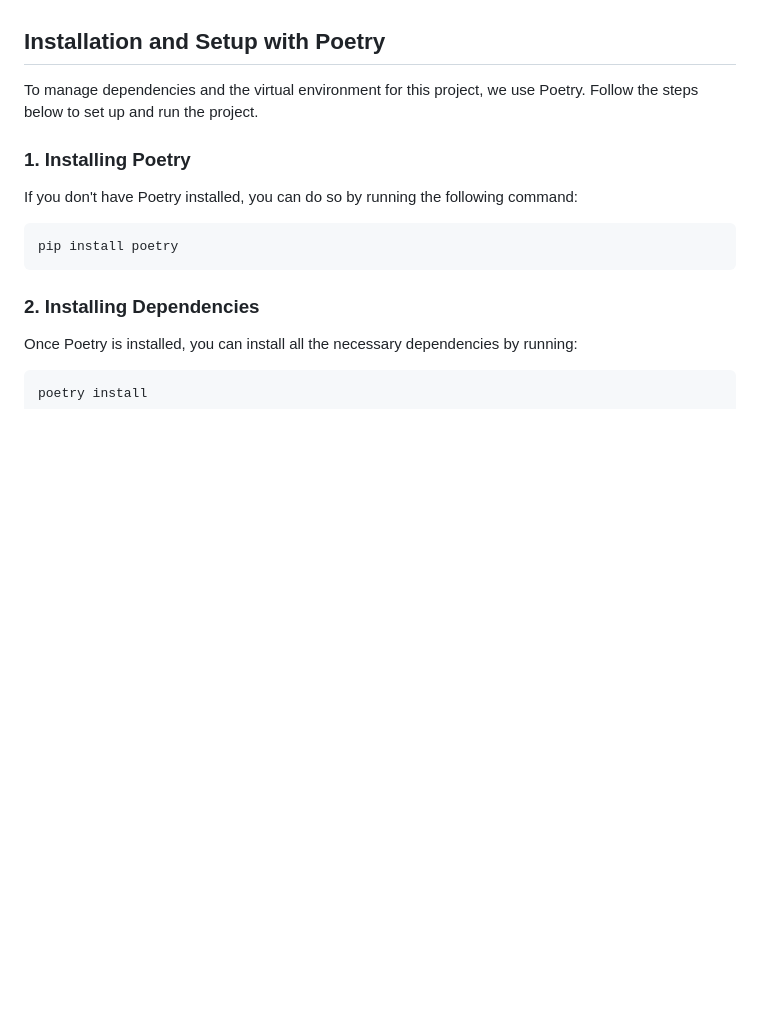
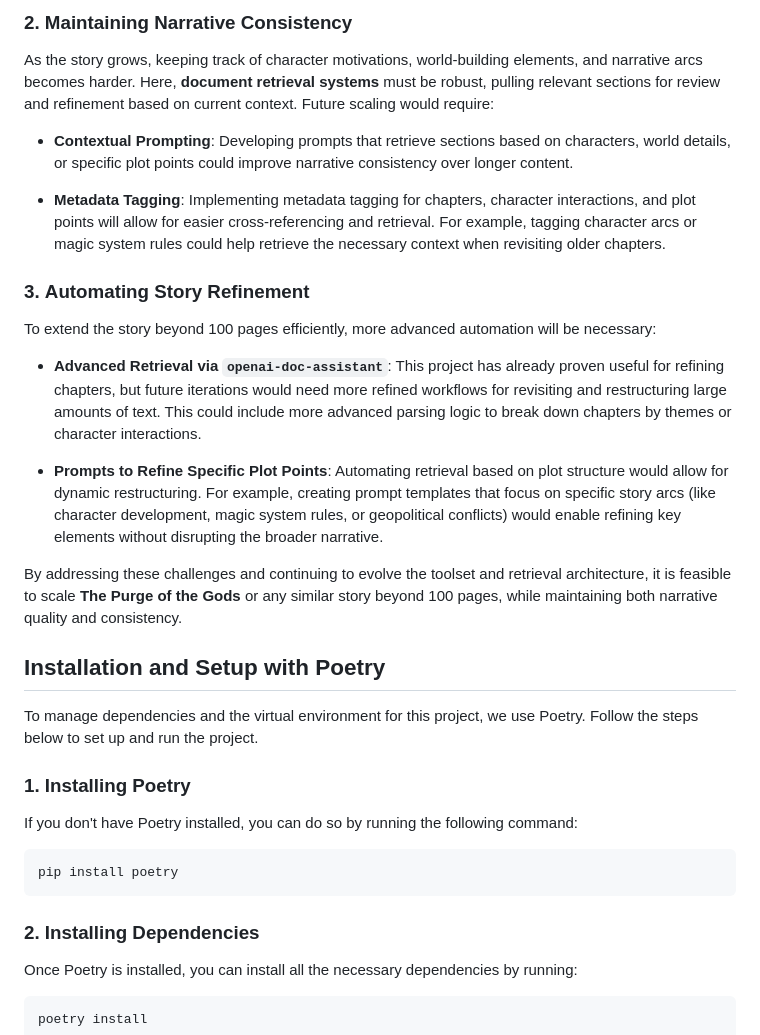
Before and after one commit to raestrada/The-Purge-of-the-Gods, a Markdown page: README.md, the part around one of its changes. Drawn GitHub-style; blank space fills up the shorter version.

```diff
--- a/README.md
+++ b/README.md
@@ -8,3 +55,20 @@ The novel is originally written in Spanish, and the `create-md-en.sh` script lev
+### 2. **Maintaining Narrative Consistency**
+
+As the story grows, keeping track of character motivations, world-building elements, and narrative arcs becomes harder. Here, **document retrieval systems** must be robust, pulling relevant sections for review and refinement based on current context. Future scaling would require:
+
+- **Contextual Prompting**: Developing prompts that retrieve sections based on characters, world details, or specific plot points could improve narrative consistency over longer content.
+
+- **Metadata Tagging**: Implementing metadata tagging for chapters, character interactions, and plot points will allow for easier cross-referencing and retrieval. For example, tagging character arcs or magic system rules could help retrieve the necessary context when revisiting older chapters.
+
+### 3. **Automating Story Refinement**
+
+To extend the story beyond 100 pages efficiently, more advanced automation will be necessary:
+
+- **Advanced Retrieval via `openai-doc-assistant`**: This project has already proven useful for refining chapters, but future iterations would need more refined workflows for revisiting and restructuring large amounts of text. This could include more advanced parsing logic to break down chapters by themes or character interactions.
+
+- **Prompts to Refine Specific Plot Points**: Automating retrieval based on plot structure would allow for dynamic restructuring. For example, creating prompt templates that focus on specific story arcs (like character development, magic system rules, or geopolitical conflicts) would enable refining key elements without disrupting the broader narrative.
+
+By addressing these challenges and continuing to evolve the toolset and retrieval architecture, it is feasible to scale **The Purge of the Gods** or any similar story beyond 100 pages, while maintaining both narrative quality and consistency.
 
 ## Installation and Setup with Poetry
 
```
Also changed, not shown: other parts of README.md (+49 -2 lines).
